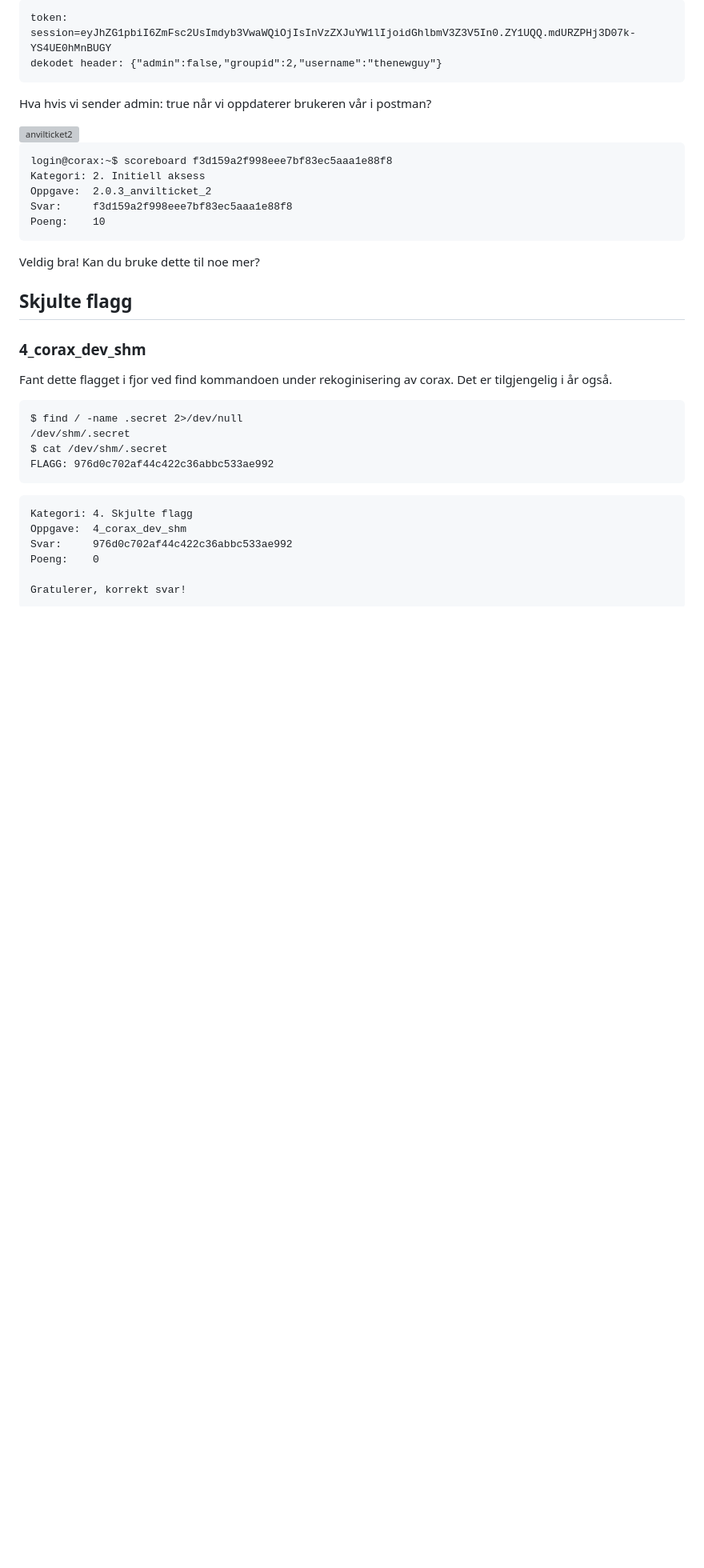
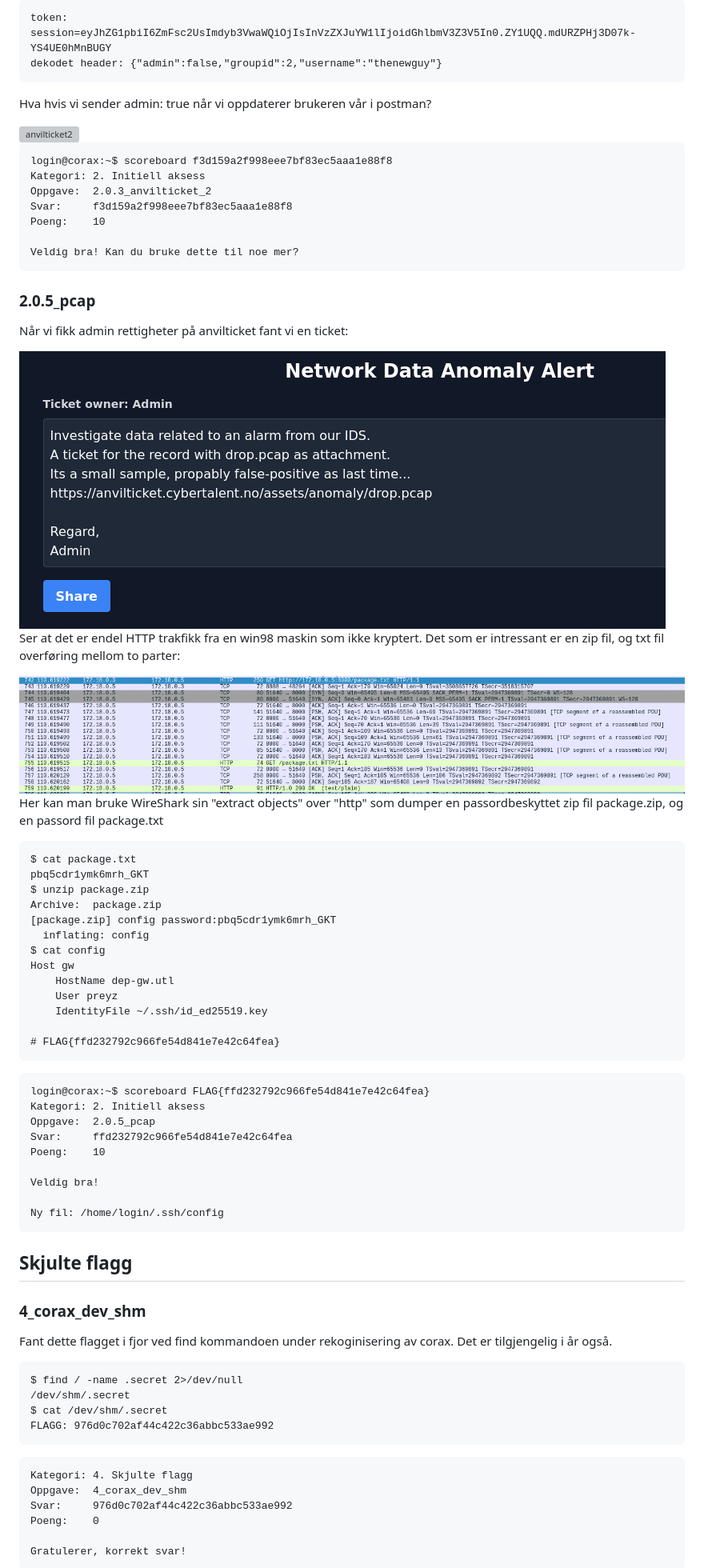
Before and after one commit to BirkJohannessen/writeups, a Markdown page: cybertalent23/README.md, the part around the change. Shown: that part at 80% size. GitHub-like rendering; pictures changed too: cybertalent23/imgs/pcapticket.png (added), cybertalent23/imgs/wireshark.png (added); blank space fills up the shorter version; grey boxes are pictures that could not be loaded.

Commit message:
flag pcap

````diff
--- a/cybertalent23/README.md
+++ b/cybertalent23/README.md
@@ -421,9 +421,48 @@ Kategori: 2. Initiell aksess
 Oppgave:  2.0.3_anvilticket_2
 Svar:     f3d159a2f998eee7bf83ec5aaa1e88f8
 Poeng:    10
+
+Veldig bra! Kan du bruke dette til noe mer?
 ```
 
-Veldig bra! Kan du bruke dette til noe mer?
+### 2.0.5_pcap
+
+Når vi fikk admin rettigheter på anvilticket fant vi en ticket:
+
+<img alt="pcap ticket" src="https://github.com/BirkJohannessen/writeups/blob/master/cybertalent23/imgs/pcapticket.png">
+
+Ser at det er endel HTTP trakfikk fra en win98 maskin som ikke kryptert. Det som er intressant er en zip fil, og txt fil overføring mellom to parter:
+
+<img alt="pcap wireshark" src="https://github.com/BirkJohannessen/writeups/blob/master/cybertalent23/imgs/wireshark.png">
+
+Her kan man bruke WireShark sin "extract objects" over "http" som dumper en passordbeskyttet zip fil package.zip, og en passord fil package.txt
+```
+$ cat package.txt
+pbq5cdr1ymk6mrh_GKT
+$ unzip package.zip
+Archive:  package.zip
+[package.zip] config password:pbq5cdr1ymk6mrh_GKT
+  inflating: config
+$ cat config
+Host gw
+    HostName dep-gw.utl
+    User preyz
+    IdentityFile ~/.ssh/id_ed25519.key
+
+# FLAG{ffd232792c966fe54d841e7e42c64fea}
+```
+
+```
+login@corax:~$ scoreboard FLAG{ffd232792c966fe54d841e7e42c64fea}
+Kategori: 2. Initiell aksess
+Oppgave:  2.0.5_pcap
+Svar:     ffd232792c966fe54d841e7e42c64fea
+Poeng:    10
+
+Veldig bra!
+
+Ny fil: /home/login/.ssh/config
+```
 
 ## Skjulte flagg
 
````
Also changed, not shown: 6 other files.
